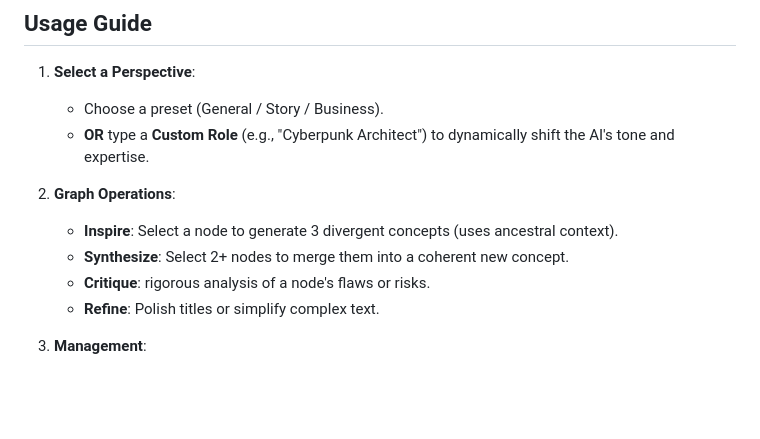
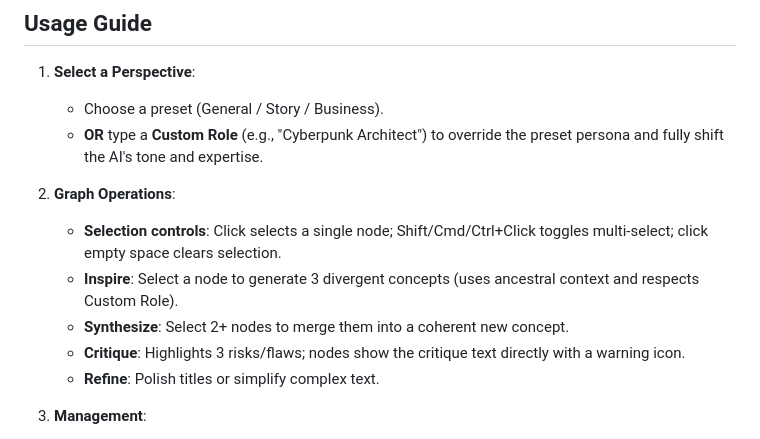
Before and after one commit to JonasSaathoff/GenAI, a Markdown page: README.md, the part around the change. GitHub-like rendering; blank space fills up the shorter version.

Commit message:
Document updated selection UX and custom role behavior

```diff
--- a/README.md
+++ b/README.md
@@ -55,12 +55,13 @@ Open **http://localhost:3000** in your browser.
 
 1. **Select a Perspective**:
    - Choose a preset (General / Story / Business).
-   - **OR** type a **Custom Role** (e.g., "Cyberpunk Architect") to dynamically shift the AI's tone and expertise.
+   - **OR** type a **Custom Role** (e.g., "Cyberpunk Architect") to override the preset persona and fully shift the AI's tone and expertise.
 
 2. **Graph Operations**:
-   - **Inspire**: Select a node to generate 3 divergent concepts (uses ancestral context).
+   - **Selection controls**: Click selects a single node; Shift/Cmd/Ctrl+Click toggles multi-select; click empty space clears selection.
+   - **Inspire**: Select a node to generate 3 divergent concepts (uses ancestral context and respects Custom Role).
    - **Synthesize**: Select 2+ nodes to merge them into a coherent new concept.
-   - **Critique**: rigorous analysis of a node's flaws or risks.
+   - **Critique**: Highlights 3 risks/flaws; nodes show the critique text directly with a warning icon.
    - **Refine**: Polish titles or simplify complex text.
 
 3. **Management**:
```
